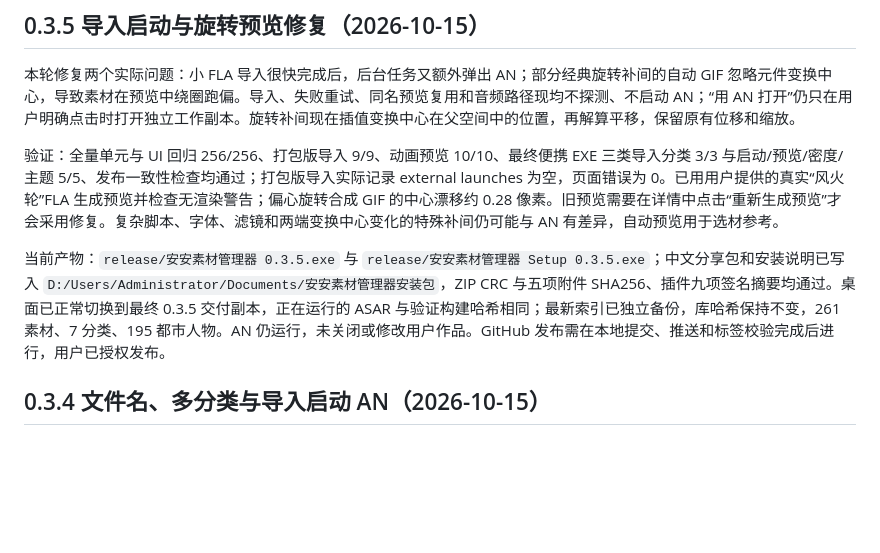
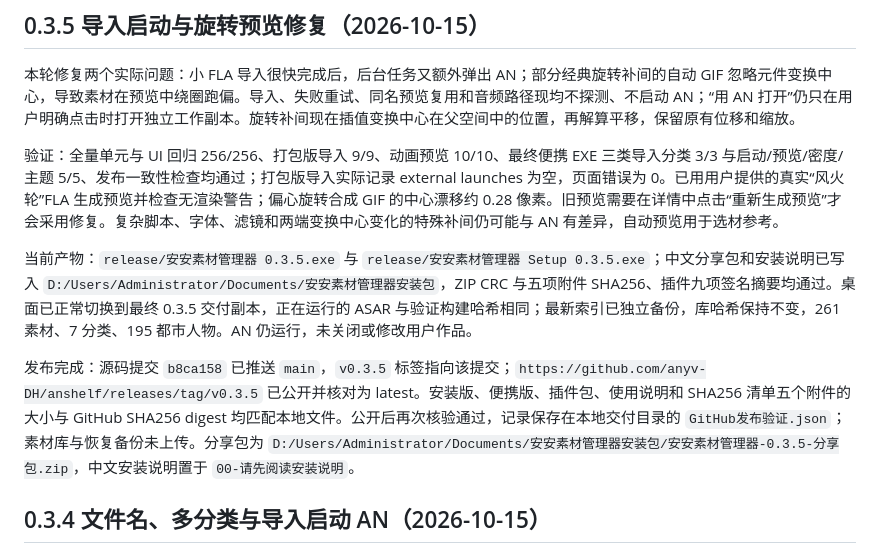
Before and after one commit to anyv-DH/anshelf, a Markdown page: PROJECT_STATE.md, the part around the change. Rendered like a GitHub page; blank space fills up the shorter version.

```diff
--- a/PROJECT_STATE.md
+++ b/PROJECT_STATE.md
@@ -6,7 +6,9 @@
 
 验证：全量单元与 UI 回归 256/256、打包版导入 9/9、动画预览 10/10、最终便携 EXE 三类导入分类 3/3 与启动/预览/密度/主题 5/5、发布一致性检查均通过；打包版导入实际记录 external launches 为空，页面错误为 0。已用用户提供的真实“风火轮”FLA 生成预览并检查无渲染警告；偏心旋转合成 GIF 的中心漂移约 0.28 像素。旧预览需要在详情中点击“重新生成预览”才会采用修复。复杂脚本、字体、滤镜和两端变换中心变化的特殊补间仍可能与 AN 有差异，自动预览用于选材参考。
 
-当前产物：`release/安安素材管理器 0.3.5.exe` 与 `release/安安素材管理器 Setup 0.3.5.exe`；中文分享包和安装说明已写入 `D:/Users/Administrator/Documents/安安素材管理器安装包`，ZIP CRC 与五项附件 SHA256、插件九项签名摘要均通过。桌面已正常切换到最终 0.3.5 交付副本，正在运行的 ASAR 与验证构建哈希相同；最新索引已独立备份，库哈希保持不变，261 素材、7 分类、195 都市人物。AN 仍运行，未关闭或修改用户作品。GitHub 发布需在本地提交、推送和标签校验完成后进行，用户已授权发布。
+当前产物：`release/安安素材管理器 0.3.5.exe` 与 `release/安安素材管理器 Setup 0.3.5.exe`；中文分享包和安装说明已写入 `D:/Users/Administrator/Documents/安安素材管理器安装包`，ZIP CRC 与五项附件 SHA256、插件九项签名摘要均通过。桌面已正常切换到最终 0.3.5 交付副本，正在运行的 ASAR 与验证构建哈希相同；最新索引已独立备份，库哈希保持不变，261 素材、7 分类、195 都市人物。AN 仍运行，未关闭或修改用户作品。
+
+发布完成：源码提交 `b8ca158` 已推送 `main`，`v0.3.5` 标签指向该提交；`https://github.com/anyv-DH/anshelf/releases/tag/v0.3.5` 已公开并核对为 latest。安装版、便携版、插件包、使用说明和 SHA256 清单五个附件的大小与 GitHub SHA256 digest 均匹配本地文件。公开后再次核验通过，记录保存在本地交付目录的 `GitHub发布验证.json`；素材库与恢复备份未上传。分享包为 `D:/Users/Administrator/Documents/安安素材管理器安装包/安安素材管理器-0.3.5-分享包.zip`，中文安装说明置于 `00-请先阅读安装说明`。
 
 ## 0.3.4 文件名、多分类与导入启动 AN（2026-10-15）
 
```
Also changed, not shown: RELEASE_CHECKLIST.md (+2 -1 lines).
